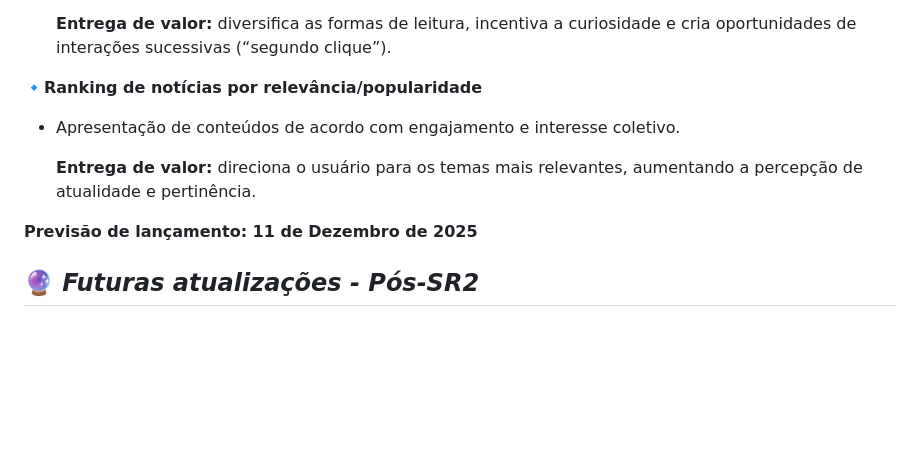
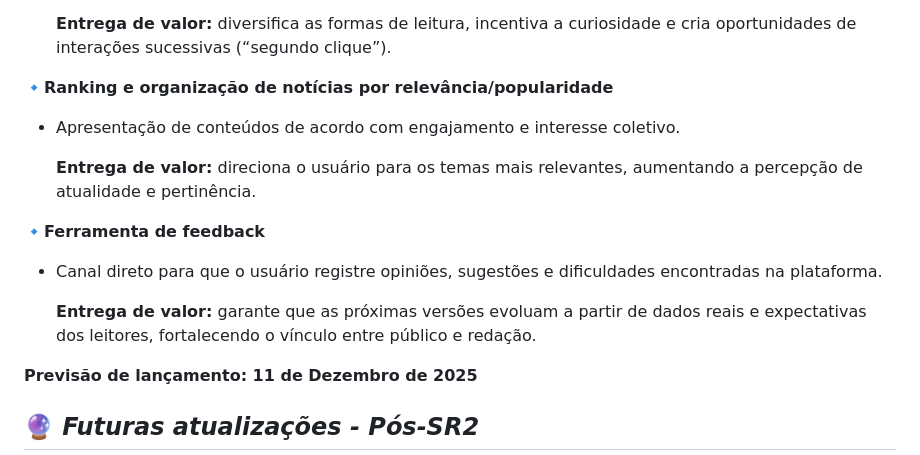
Before and after one commit to louise-pessoa/claraboiacorp, a Markdown page: README.md, the part around the change. Rendered like a GitHub page; blank space fills up the shorter version.

Commit message:
readme - adicao da ferramenta de feedback na versao 1

```diff
--- a/README.md
+++ b/README.md
@@ -38,10 +38,15 @@ Este documento descreve a evolução planejada do projeto, destacando as funcion
 
     **Entrega de valor:** diversifica as formas de leitura, incentiva a curiosidade e cria oportunidades de interações sucessivas (“segundo clique”).
 
-🔹**Ranking de notícias por relevância/popularidade**
+🔹**Ranking e organização de notícias por relevância/popularidade**
   - Apresentação de conteúdos de acordo com engajamento e interesse coletivo.
 
     **Entrega de valor:** direciona o usuário para os temas mais relevantes, aumentando a percepção de atualidade e pertinência.
+
+🔹**Ferramenta de feedback**
+  - Canal direto para que o usuário registre opiniões, sugestões e dificuldades encontradas na plataforma.
+
+    **Entrega de valor:** garante que as próximas versões evoluam a partir de dados reais e expectativas dos leitores, fortalecendo o vínculo entre público e redação.
 
 **Previsão de lançamento: 11 de Dezembro de 2025**
 
```
